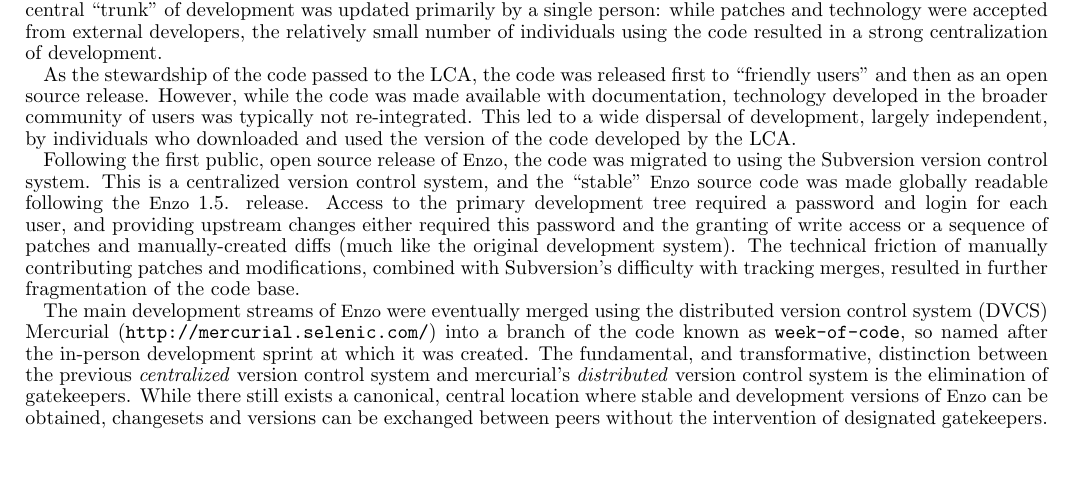
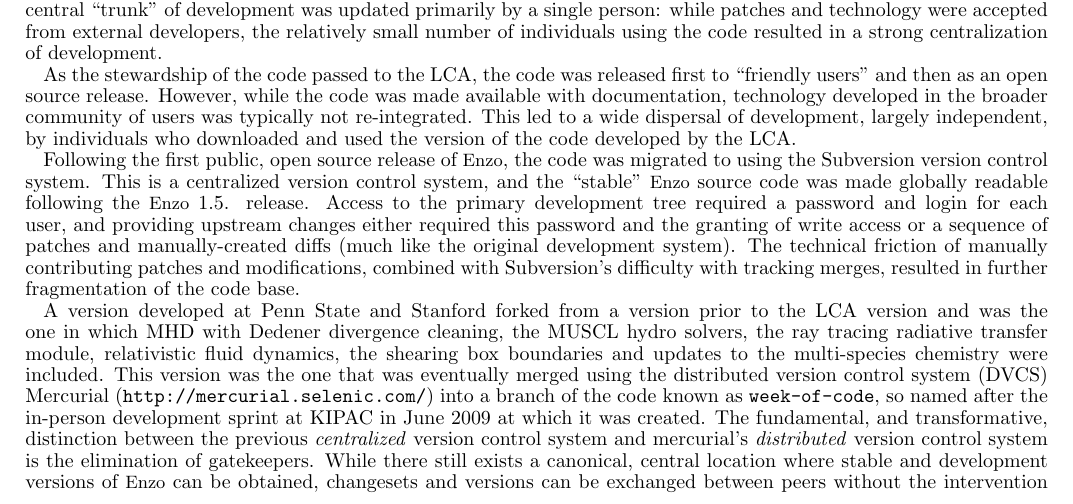
Before and after one commit to enzo-project/enzo-method-paper, a LaTeX document (ms.tex, which reads development.tex): part of page 45 of 49, cut so that both start at the same text, the shorter picture padded with empty space. Compiled offline with pdfLaTeX.

Commit message:
More description of the development process.

```diff
--- a/development.tex
+++ b/development.tex
@@ -37,16 +38,12 @@
 modifications, combined with Subversion's difficulty with tracking
 merges, resulted in further fragmentation of the code base.
 
-The main development streams of \enzo\ were eventually merged using
+A version developed at Penn State and Stanford forked from a version
+prior to the LCA version and was the one in which MHD with Dedener
+divergence cleaning, the MUSCL hydro solvers, the ray tracing
+radiative transfer module, relativistic fluid dynamics, the shearing
+box boundaries and updates to the multi-species chemistry were
+included. This version was the one that was eventually merged using
 the distributed version control system (DVCS) Mercurial
 (\url{http://mercurial.selenic.com/}) into a branch of the code known
 as \texttt{week-of-code}, so named after the in-person development
-sprint at which it was created.  The fundamental, and transformative,
-distinction between the previous \textit{centralized} version control
-system and mercurial's \textit{distributed} version control system is
-the elimination of gatekeepers.  While there still exists a canonical,
-central location where stable and development versions of \enzo\ can
-be obtained, changesets and versions can be exchanged between peers
-without the intervention of designated gatekeepers.  This has the
-direct effect of enabling local development to be versioned and its
-provenance ensured, while still retaining the ability to benefit from
@@ -59 +50,8 @@
-streams.
+sprint at KIPAC in June 2009 at which it was created.  The
+fundamental, and transformative, distinction between the previous
+\textit{centralized} version control system and mercurial's
+\textit{distributed} version control system is the elimination of
+gatekeepers.  While there still exists a canonical, central location
+where stable and development versions of \enzo\ can be obtained,
+changesets and versions can be exchanged between peers without the
+intervention of designated gatekeepers.  This has the direct effect of
```
Also changed, not shown: development.tex (15 more changed lines).
